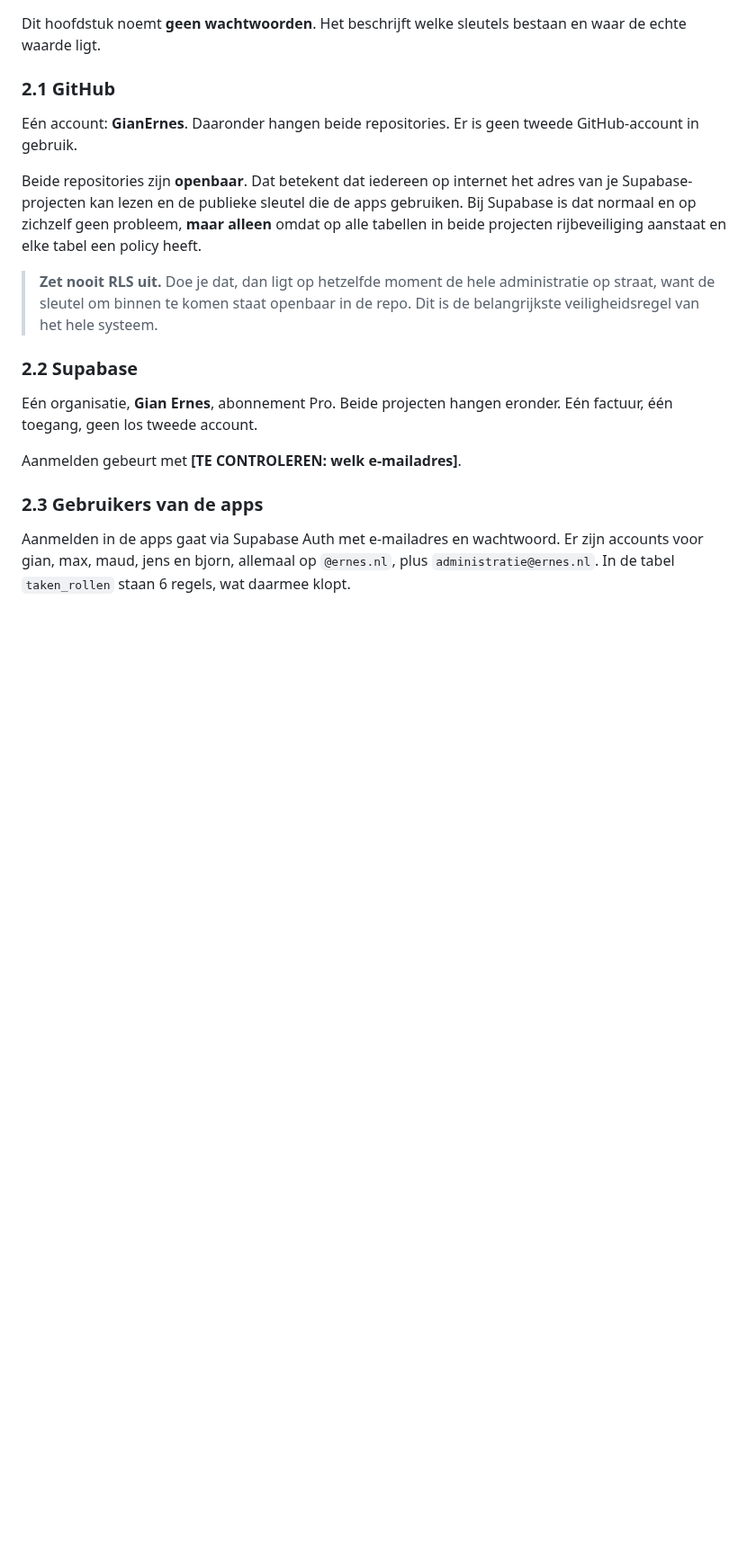
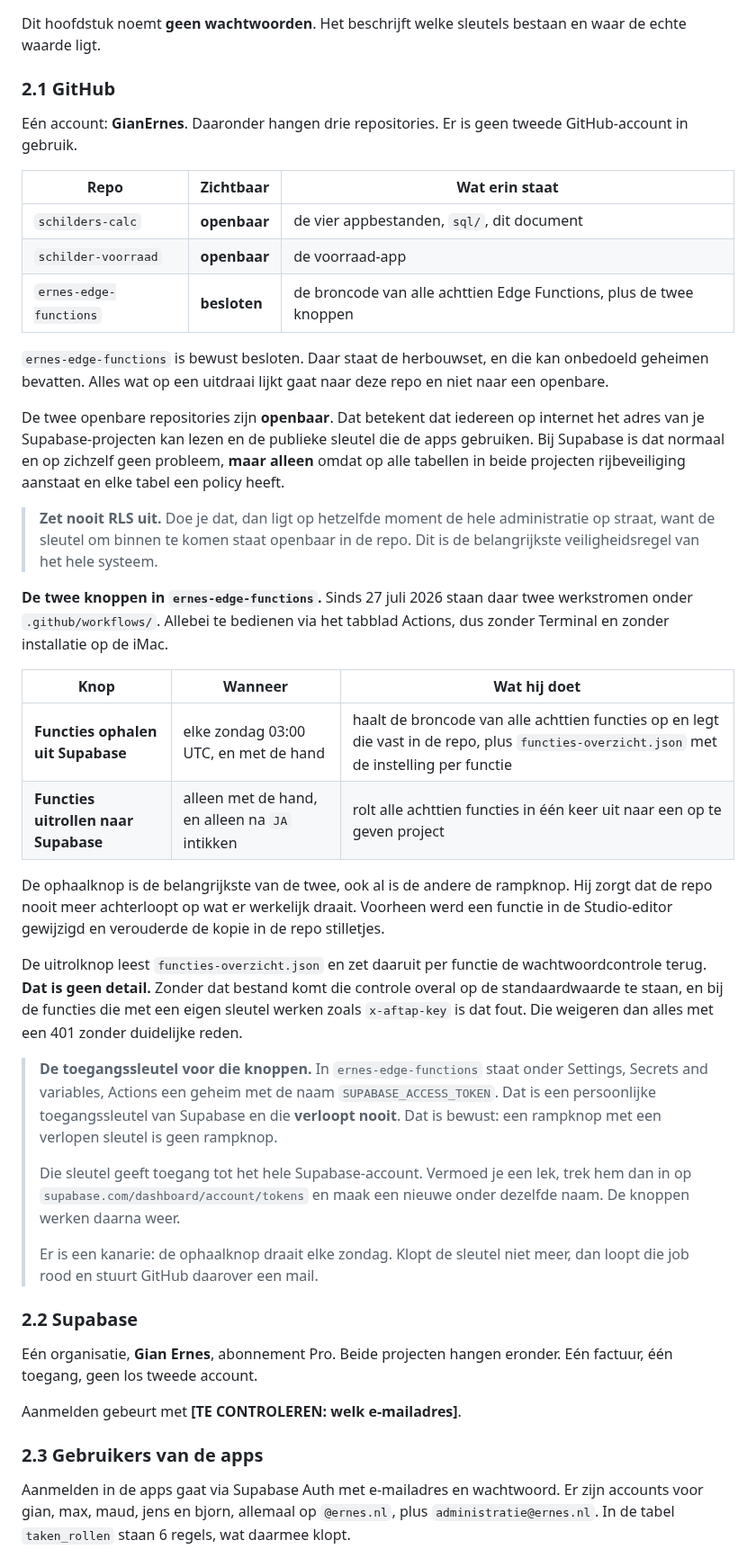
Before and after one commit to GianErnes/schilders-calc, a Markdown page: SYSTEEM.md, the part around one of its changes. Shown at 90% size. Drawn GitHub-style; blank space fills up the shorter version.

```diff
--- a/SYSTEEM.md
+++ b/SYSTEEM.md
@@ -121,10 +121,20 @@ bestaan en waar de echte waarde ligt.
 
 ### 2.1 GitHub
 
-Eén account: **GianErnes**. Daaronder hangen beide repositories. Er is
+Eén account: **GianErnes**. Daaronder hangen drie repositories. Er is
 geen tweede GitHub-account in gebruik.
 
-Beide repositories zijn **openbaar**. Dat betekent dat iedereen op
+| Repo | Zichtbaar | Wat erin staat |
+|---|---|---|
+| `schilders-calc` | **openbaar** | de vier appbestanden, `sql/`, dit document |
+| `schilder-voorraad` | **openbaar** | de voorraad-app |
+| `ernes-edge-functions` | **besloten** | de broncode van alle achttien Edge Functions, plus de twee knoppen |
+
+`ernes-edge-functions` is bewust besloten. Daar staat de herbouwset, en
+die kan onbedoeld geheimen bevatten. Alles wat op een uitdraai lijkt gaat
+naar deze repo en niet naar een openbare.
+
+De twee openbare repositories zijn **openbaar**. Dat betekent dat iedereen op
 internet het adres van je Supabase-projecten kan lezen en de publieke
 sleutel die de apps gebruiken. Bij Supabase is dat normaal en op zichzelf
 geen probleem, **maar alleen** omdat op alle tabellen in beide projecten
@@ -134,6 +144,39 @@ rijbeveiliging aanstaat en elke tabel een policy heeft.
 > administratie op straat, want de sleutel om binnen te komen staat
 > openbaar in de repo. Dit is de belangrijkste veiligheidsregel van het
 > hele systeem.
+
+**De twee knoppen in `ernes-edge-functions`.** Sinds 27 juli 2026 staan
+daar twee werkstromen onder `.github/workflows/`. Allebei te bedienen via
+het tabblad Actions, dus zonder Terminal en zonder installatie op de iMac.
+
+| Knop | Wanneer | Wat hij doet |
+|---|---|---|
+| **Functies ophalen uit Supabase** | elke zondag 03:00 UTC, en met de hand | haalt de broncode van alle achttien functies op en legt die vast in de repo, plus `functies-overzicht.json` met de instelling per functie |
+| **Functies uitrollen naar Supabase** | alleen met de hand, en alleen na `JA` intikken | rolt alle achttien functies in één keer uit naar een op te geven project |
+
+De ophaalknop is de belangrijkste van de twee, ook al is de andere de
+rampknop. Hij zorgt dat de repo nooit meer achterloopt op wat er
+werkelijk draait. Voorheen werd een functie in de Studio-editor gewijzigd
+en verouderde de kopie in de repo stilletjes.
+
+De uitrolknop leest `functies-overzicht.json` en zet daaruit per functie
+de wachtwoordcontrole terug. **Dat is geen detail.** Zonder dat bestand
+komt die controle overal op de standaardwaarde te staan, en bij de
+functies die met een eigen sleutel werken zoals `x-aftap-key` is dat fout.
+Die weigeren dan alles met een 401 zonder duidelijke reden.
+
+> **De toegangssleutel voor die knoppen.** In `ernes-edge-functions` staat
+> onder Settings, Secrets and variables, Actions een geheim met de naam
+> `SUPABASE_ACCESS_TOKEN`. Dat is een persoonlijke toegangssleutel van
+> Supabase en die **verloopt nooit**. Dat is bewust: een rampknop met een
+> verlopen sleutel is geen rampknop.
+>
+> Die sleutel geeft toegang tot het hele Supabase-account. Vermoed je een
+> lek, trek hem dan in op `supabase.com/dashboard/account/tokens` en maak
+> een nieuwe onder dezelfde naam. De knoppen werken daarna weer.
+>
+> Er is een kanarie: de ophaalknop draait elke zondag. Klopt de sleutel
+> niet meer, dan loopt die job rood en stuurt GitHub daarover een mail.
 
 ### 2.2 Supabase
 
```
Also changed, not shown: other parts of SYSTEEM.md (+24 -8 lines).
